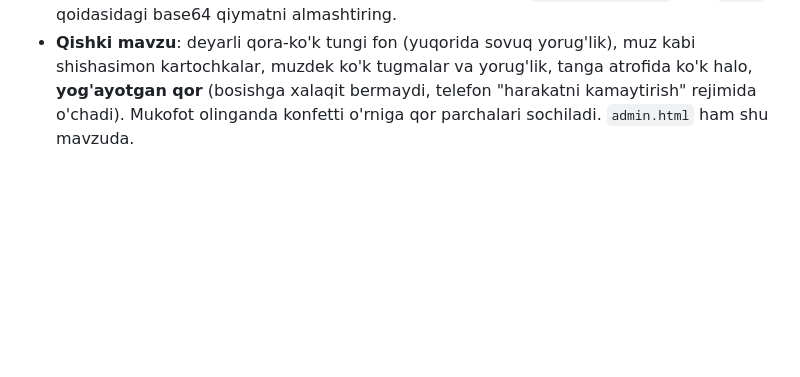
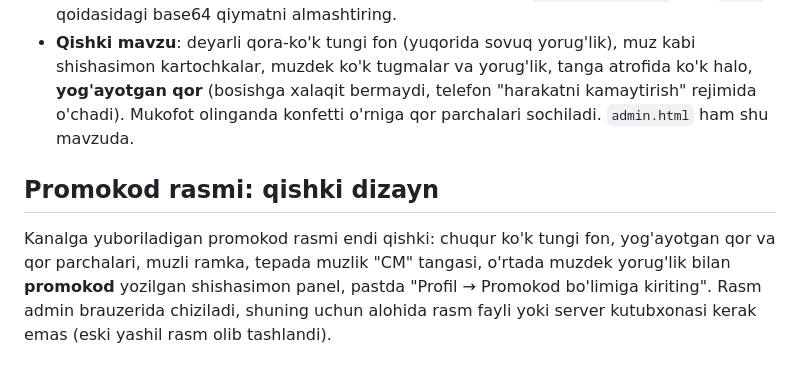
Before and after one commit to xayrullox609-coder/coin-mine, a Markdown page: README.md, the part around the change. Rendered like a GitHub page; blank space fills up the shorter version.

```diff
--- a/README.md
+++ b/README.md
@@ -220,3 +220,6 @@ Qora fon saqlandi. Kartochkalar shisha ko'rinishida, asosiy rang ko'k-binafsha,
   Rasmni almashtirish: `public/index.html` dagi `.ci.g` qoidasidagi base64 qiymatni almashtiring.
 - **Qishki mavzu**: deyarli qora-ko'k tungi fon (yuqorida sovuq yorug'lik), muz kabi shishasimon kartochkalar, muzdek ko'k tugmalar va yorug'lik, tanga atrofida ko'k halo, **yog'ayotgan qor** (bosishga xalaqit bermaydi, telefon "harakatni kamaytirish" rejimida o'chadi).
   Mukofot olinganda konfetti o'rniga qor parchalari sochiladi. `admin.html` ham shu mavzuda.
+
+## Promokod rasmi: qishki dizayn
+Kanalga yuboriladigan promokod rasmi endi qishki: chuqur ko'k tungi fon, yog'ayotgan qor va qor parchalari, muzli ramka, tepada muzlik "CM" tangasi, o'rtada muzdek yorug'lik bilan **promokod** yozilgan shishasimon panel, pastda "Profil → Promokod bo'limiga kiriting". Rasm admin brauzerida chiziladi, shuning uchun alohida rasm fayli yoki server kutubxonasi kerak emas (eski yashil rasm olib tashlandi).
```
